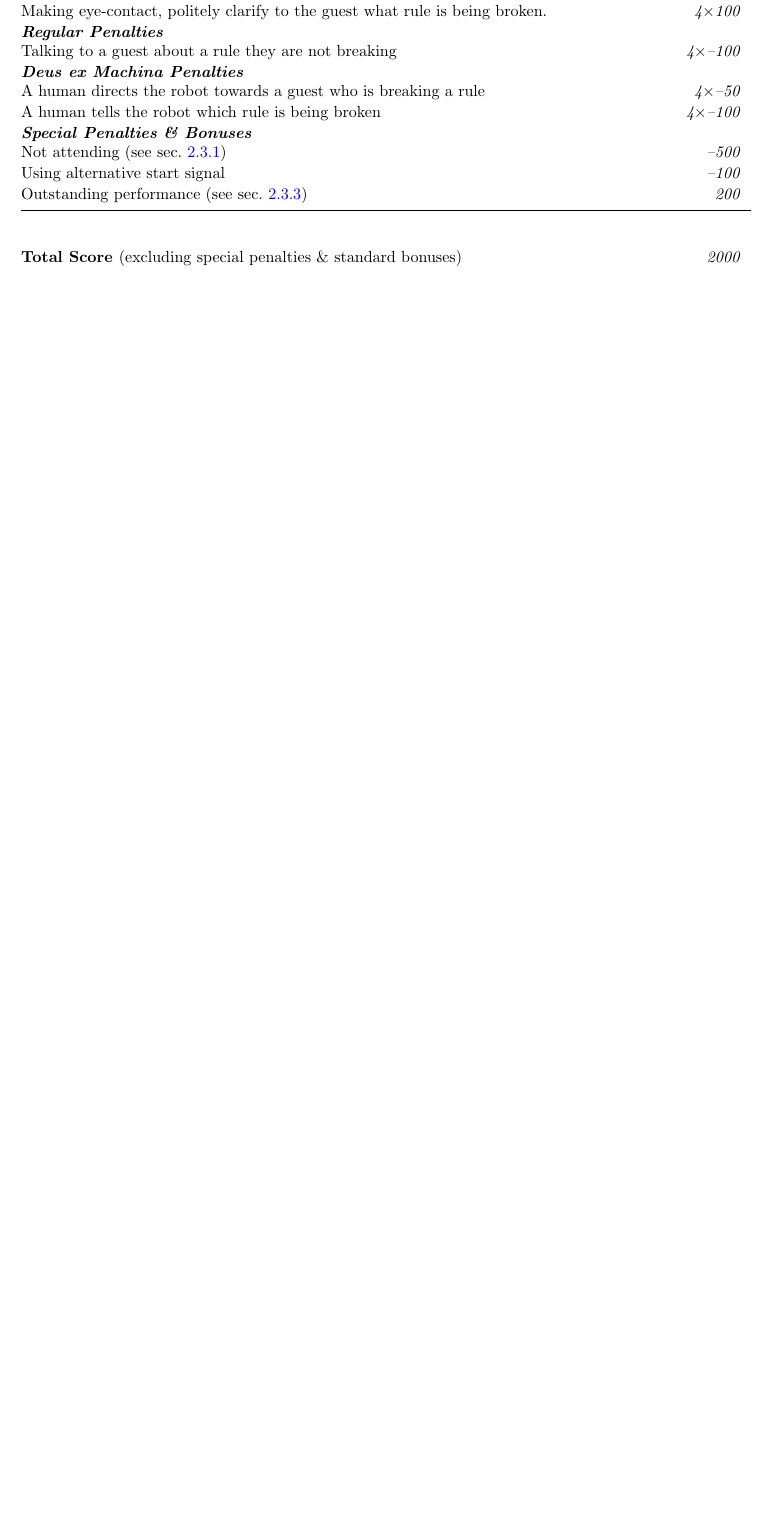
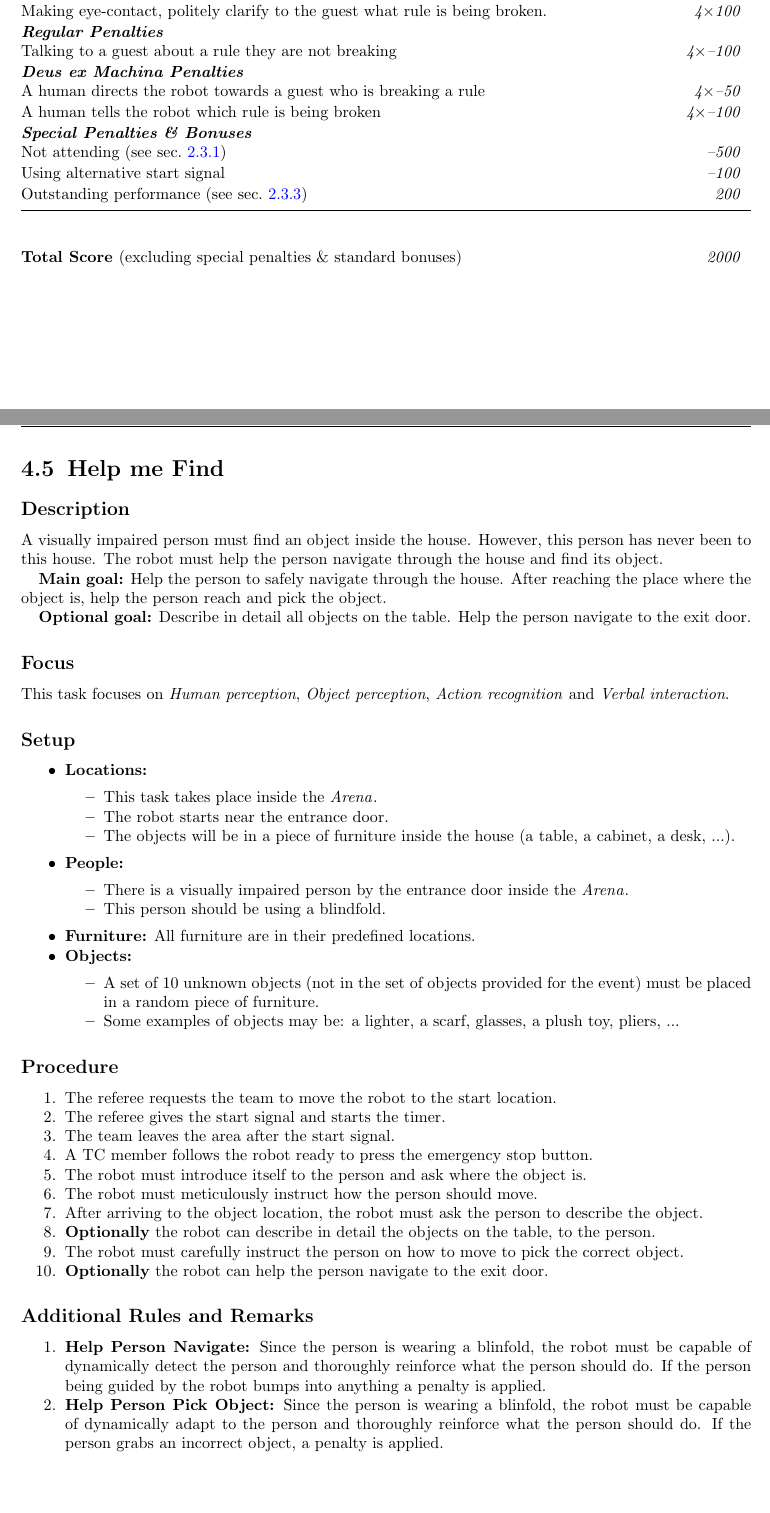
Before and after one commit to RoboCupAtHome/RuleBook, a LaTeX thesis (documents/rulebook.tex, which reads tasks/HelpMeFind.tex): part of page 49 of 52 before the commit and two parts of pages 49 and 50 of 54 after it, the two joined at a grey line, cut so that both start at the same text, the shorter picture padded with empty space. Compiled offline with pdfLaTeX.

Commit message:
Added alternative hri task to Stage 2: Help Me Find.

```diff
--- /dev/null
+++ b/tasks/HelpMeFind.tex
@@ -0,0 +1,62 @@
+\section{Help me Find}
+\label{test:help-me-find}
+
+\subsection*{Description}
+A visually impaired person must find an object inside the house. However, this person has never been to this house. The robot must help the person navigate through the house and find its object.
+
+\textbf{Main goal:}
+Help the person to safely navigate through the house. After reaching the place where the object is, help the person reach and pick the object.
+
+\textbf{Optional goal:}
+Describe in detail all objects on the table.
+Help the person navigate to the exit door.
+
+
+\subsection*{Focus}
+This task focuses on
+\textit{Human perception},
+\textit{Object perception},
+\textit{Action recognition} and
+\textit{Verbal interaction}.
+
+\subsection*{Setup}
+\begin{itemize}[nosep]
+	\item \textbf{Locations:}
+	\begin{itemize}
+		\item This task takes place inside the \Arena{}.
+		\item The robot starts near the entrance door.
+		\item The objects will be in a piece of furniture inside the house (a table, a cabinet, a desk, ...).
+	\end{itemize}
+	\item \textbf{People:}
+	\begin{itemize}
+		\item There is a visually impaired person by the entrance door inside the \Arena{}.
+		\item This person should be using a blindfold.
+	\end{itemize}
+	\item \textbf{Furniture:} All furniture are in their predefined locations.
+	\item \textbf{Objects:}
+	\begin{itemize}
+		\item A set of 10 unknown objects (not in the set of objects provided for the event) must be placed in a random piece of furniture.
+		\item Some examples of objects may be: a lighter, a scarf, glasses, a plush toy, pliers, ...
+	\end{itemize}
+\end{itemize}
+
+\subsection*{Procedure}
+	\begin{enumerate}[nosep]
+		\item The referee requests the team to move the robot to the start location.
+		\item The referee gives the start signal and starts the timer.
+		\item The team leaves the area after the start signal.
+		\item A TC member follows the robot ready to press the emergency stop button.
+		\item The robot must introduce itself to the person and ask where the object is.
+		\item The robot must meticulously instruct how the person should move.
+		\item After arriving to the object location, the robot must ask the person to describe the object.
+		\item \textbf{Optionally} the robot can describe in detail the objects on the table, to the person.
+		\item The robot must carefully instruct the person on how to move to pick the correct object.
+		\item \textbf{Optionally} the robot can help the person navigate to the exit door.
+	\end{enumerate}
+
+\subsection*{Additional Rules and Remarks}
+\begin{enumerate}[nosep]
+
+	\item \textbf{Help Person Navigate:} Since the person is wearing a blinfold, the robot must be capable of dynamically detect the person and thoroughly reinforce what the person should do. If the person being guided by the robot bumps into anything a penalty is applied.
+	\item \textbf{Help Person Pick Object:} Since the person is wearing a blinfold, the robot must be capable of dynamically adapt to the person and thoroughly reinforce what the person should do. If the person grabs an incorrect object, a penalty is applied.
+	\item \textbf{Thorough Object Description:} In order to successfully describe an object, the robot must say what the object is, and provide three characteristics of that object.
```
Also changed, not shown: documents/rulebook.tex (+3 -0 lines), scoresheets/HelpMeFind.tex (added, +27 -0 lines), tasks/HelpMeFind.tex (26 more changed lines).
